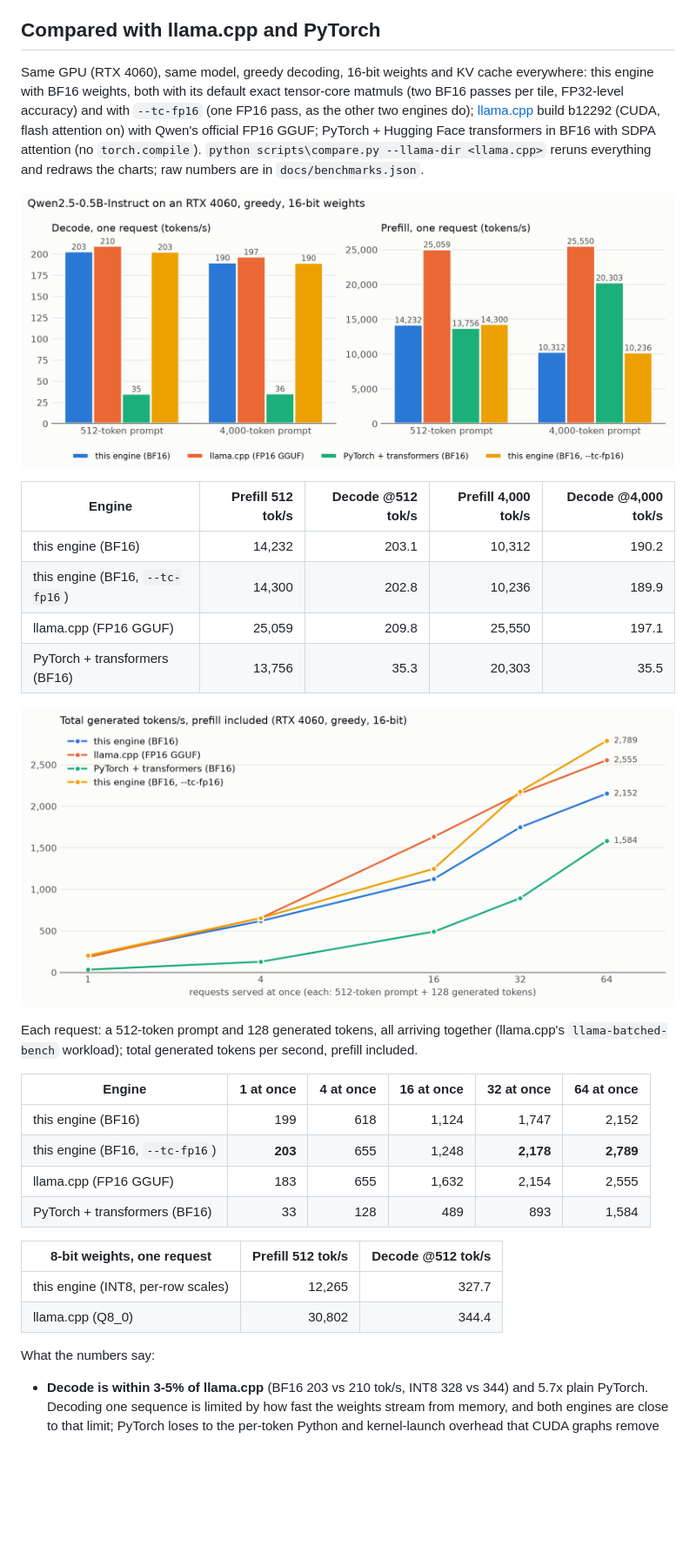
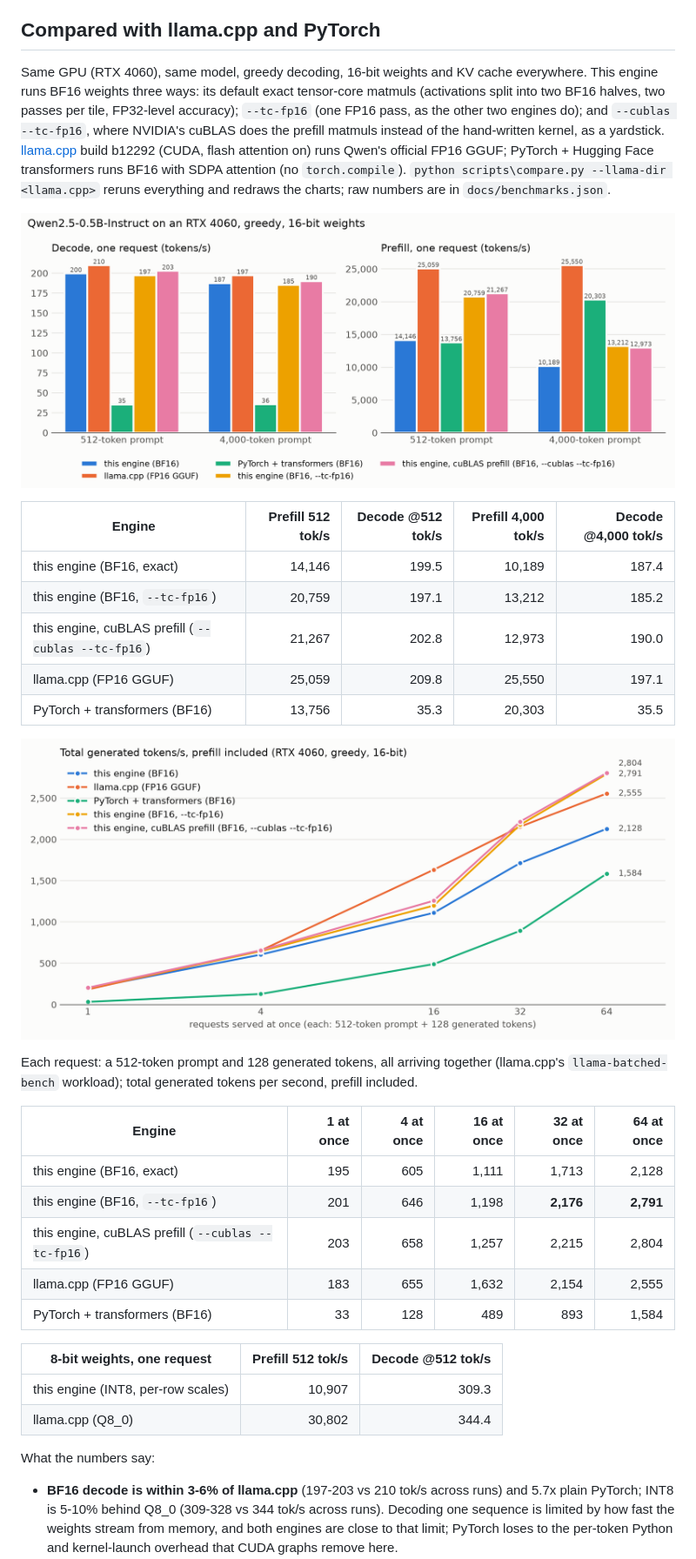
Before and after one commit to SalazarZ3U5/llm-inference-engine, a Markdown page: README.md, the part around one of its changes. Shown at 87% size. Rendered like a GitHub page; pictures changed too: docs/bench_batched.png, docs/bench_single.png; blank space fills up the shorter version.

Commit message:
cuBLAS yardstick and bench fix: hand-written prefill matmul within 2.5% of cuBLAS

```diff
--- a/README.md
+++ b/README.md
@@ -249,11 +252,12 @@ the model's default sampling (temperature 0.7, top-p 0.8, top-k 20): the first s
 
 ## Compared with llama.cpp and PyTorch
 
-Same GPU (RTX 4060), same model, greedy decoding, 16-bit weights and KV cache everywhere:
-this engine with BF16 weights, both with its default exact tensor-core matmuls (two BF16 passes per
-tile, FP32-level accuracy) and with `--tc-fp16` (one FP16 pass, as the other two engines do);
-[llama.cpp](https://github.com/ggml-org/llama.cpp) build b12292 (CUDA, flash attention on) with
-Qwen's official FP16 GGUF; PyTorch + Hugging Face transformers in BF16 with SDPA attention (no
-`torch.compile`). `python scripts\compare.py --llama-dir <llama.cpp>` reruns everything and redraws
-the charts; raw numbers are in `docs/benchmarks.json`.
+Same GPU (RTX 4060), same model, greedy decoding, 16-bit weights and KV cache everywhere. This
+engine runs BF16 weights three ways: its default exact tensor-core matmuls (activations split into two
+BF16 halves, two passes per tile, FP32-level accuracy); `--tc-fp16` (one FP16 pass, as the other two
+engines do); and `--cublas --tc-fp16`, where NVIDIA's cuBLAS does the prefill matmuls instead of the
+hand-written kernel, as a yardstick. [llama.cpp](https://github.com/ggml-org/llama.cpp) build b12292
+(CUDA, flash attention on) runs Qwen's official FP16 GGUF; PyTorch + Hugging Face transformers runs
+BF16 with SDPA attention (no `torch.compile`). `python scripts\compare.py --llama-dir <llama.cpp>`
+reruns everything and redraws the charts; raw numbers are in `docs/benchmarks.json`.
 
@@ -261,8 +265,9 @@ the charts; raw numbers are in `docs/benchmarks.json`.
 
 | Engine | Prefill 512 tok/s | Decode @512 tok/s | Prefill 4,000 tok/s | Decode @4,000 tok/s |
 |---|--:|--:|--:|--:|
-| this engine (BF16) | 14,232 | 203.1 | 10,312 | 190.2 |
-| this engine (BF16, `--tc-fp16`) | 14,300 | 202.8 | 10,236 | 189.9 |
+| this engine (BF16, exact) | 14,146 | 199.5 | 10,189 | 187.4 |
+| this engine (BF16, `--tc-fp16`) | 20,759 | 197.1 | 13,212 | 185.2 |
+| this engine, cuBLAS prefill (`--cublas --tc-fp16`) | 21,267 | 202.8 | 12,973 | 190.0 |
 | llama.cpp (FP16 GGUF) | 25,059 | 209.8 | 25,550 | 197.1 |
 | PyTorch + transformers (BF16) | 13,756 | 35.3 | 20,303 | 35.5 |
 
@@ -273,19 +278,20 @@ Each request: a 512-token prompt and 128 generated tokens, all arriving together
 
 | Engine | 1 at once | 4 at once | 16 at once | 32 at once | 64 at once |
 |---|--:|--:|--:|--:|--:|
-| this engine (BF16) | 199 | 618 | 1,124 | 1,747 | 2,152 |
-| this engine (BF16, `--tc-fp16`) | **203** | 655 | 1,248 | **2,178** | **2,789** |
+| this engine (BF16, exact) | 195 | 605 | 1,111 | 1,713 | 2,128 |
+| this engine (BF16, `--tc-fp16`) | 201 | 646 | 1,198 | **2,176** | **2,791** |
+| this engine, cuBLAS prefill (`--cublas --tc-fp16`) | 203 | 658 | 1,257 | 2,215 | 2,804 |
 | llama.cpp (FP16 GGUF) | 183 | 655 | 1,632 | 2,154 | 2,555 |
 | PyTorch + transformers (BF16) | 33 | 128 | 489 | 893 | 1,584 |
 
 | 8-bit weights, one request | Prefill 512 tok/s | Decode @512 tok/s |
 |---|--:|--:|
-| this engine (INT8, per-row scales) | 12,265 | 327.7 |
+| this engine (INT8, per-row scales) | 10,907 | 309.3 |
 | llama.cpp (Q8_0) | 30,802 | 344.4 |
 
 What the numbers say:
 
-- **Decode is within 3-5% of llama.cpp** (BF16 203 vs 210 tok/s, INT8 328 vs 344) and 5.7x plain
-  PyTorch. Decoding one sequence is limited by how fast the weights stream from memory, and both
+- **BF16 decode is within 3-6% of llama.cpp** (197-203 vs 210 tok/s across runs) and 5.7x plain
+  PyTorch; INT8 is 5-10% behind Q8_0 (309-328 vs 344 tok/s across runs). Decoding one sequence is limited by how fast the weights stream from memory, and both
   engines are close to that limit; PyTorch loses to the per-token Python and kernel-launch overhead
   that CUDA graphs remove here.
```
Also changed, not shown: other parts of README.md (+35 -30 lines), 8 other files.
